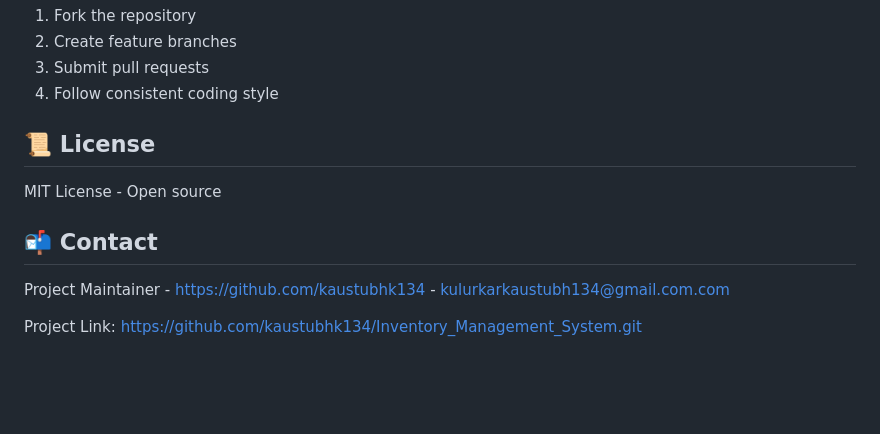
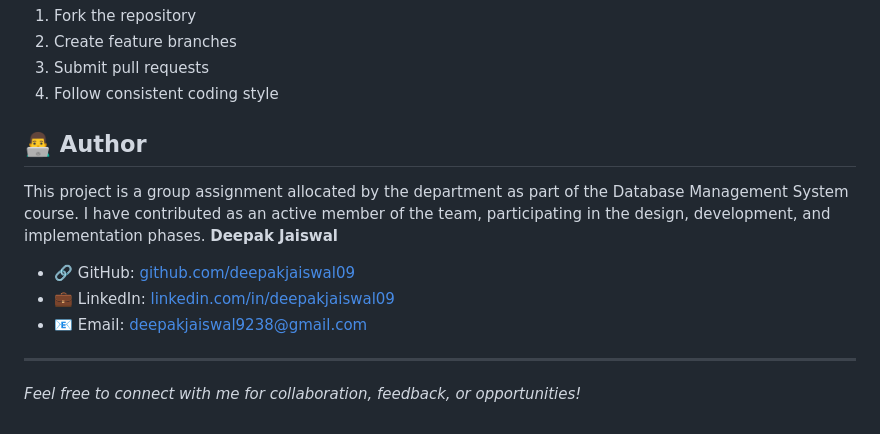
Before and after one commit to deepakjaiswal09/inventory-management-system, a Markdown page: README.md, the part around the change. Drawn GitHub-style; blank space fills up the shorter version.

```diff
--- a/README.md
+++ b/README.md
@@ -103,10 +103,13 @@ A full-stack inventory management solution with MySQL database and responsive we
 3. Submit pull requests
 4. Follow consistent coding style
 
-## 📜 License
-MIT License - Open source
+## 👨‍💻 Author
 
-## 📬 Contact
-Project Maintainer - https://github.com/kaustubhk134 - kulurkarkaustubh134@gmail.com.com
+This project is a group assignment allocated by the department as part of the Database Management System course. I have contributed as an active member of the team, participating in the design, development, and implementation phases.
+**Deepak Jaiswal**
 
-Project Link: https://github.com/kaustubhk134/Inventory_Management_System.git
+- 🔗 GitHub: [github.com/deepakjaiswal09](https://github.com/deepakjaiswal09)
+- 💼 LinkedIn: [linkedin.com/in/deepakjaiswal09](https://linkedin.com/in/deepakjaiswal09)
+- 📧 Email: deepakjaiswal9238@gmail.com
+---
+*Feel free to connect with me for collaboration, feedback, or opportunities!*
```
